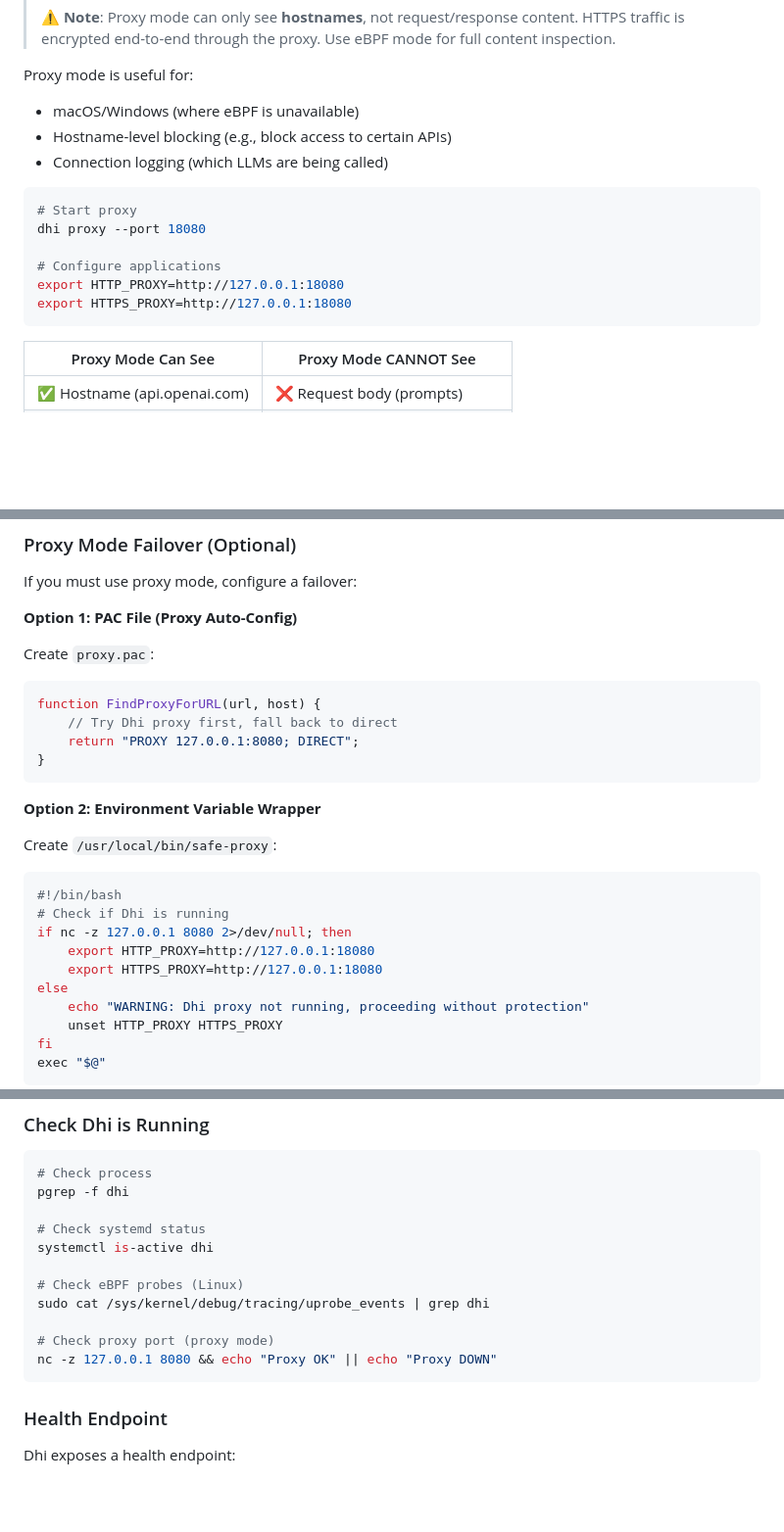
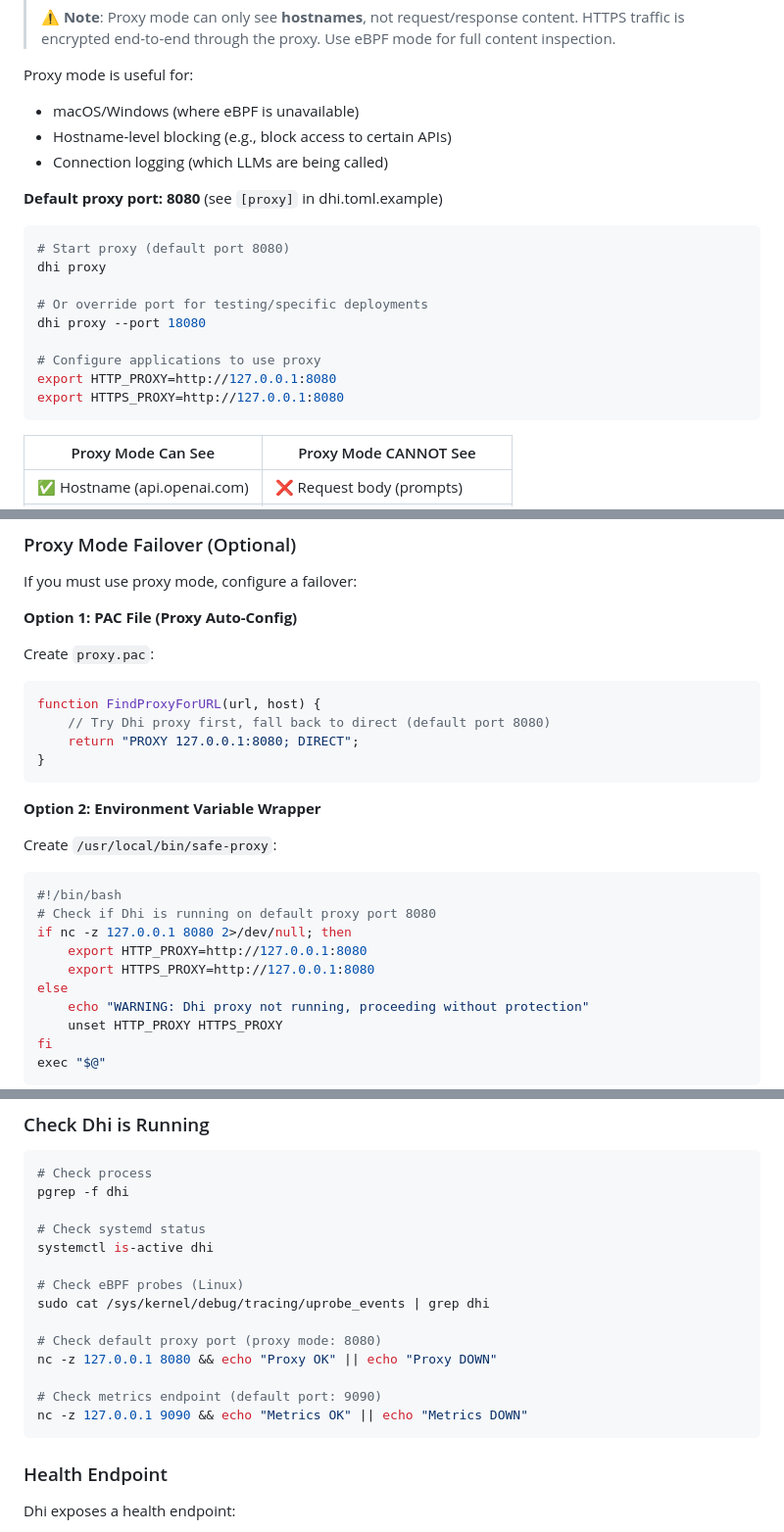
Before and after one commit to seconize-co/dhi, a Markdown page: docs/OPERATIONS.md, 3 parts joined by grey strips. Shown at 98% size. Drawn GitHub-style; blank space fills up the shorter version.

Commit message:
fix: Align default ports in OPERATIONS.md with dhi.toml.example
- Clarify default proxy port is 8080 (from [proxy].port in config)
- Clarify default metrics port is 9090 (from [metrics].port in config)
- Update proxy examples to use default 8080, note 18080 as test override
- Fix safe-proxy wrapper to check default port 8080 (was incorrectly using 18080)
- Update health check commands to specify default ports for both proxy and metrics
- Add cross-references to config file defaults in code examples

````diff
--- a/docs/OPERATIONS.md
+++ b/docs/OPERATIONS.md
@@ -175,13 +175,18 @@ Proxy mode is useful for:
 - Hostname-level blocking (e.g., block access to certain APIs)
 - Connection logging (which LLMs are being called)
 
+**Default proxy port: 8080** (see `[proxy]` in dhi.toml.example)
+
 ```bash
-# Start proxy
+# Start proxy (default port 8080)
+dhi proxy
+
+# Or override port for testing/specific deployments
 dhi proxy --port 18080
 
-# Configure applications
-export HTTP_PROXY=http://127.0.0.1:18080
-export HTTPS_PROXY=http://127.0.0.1:18080
+# Configure applications to use proxy
+export HTTP_PROXY=http://127.0.0.1:8080
+export HTTPS_PROXY=http://127.0.0.1:8080
 ```
 
 | Proxy Mode Can See | Proxy Mode CANNOT See |
@@ -410,7 +415,7 @@ If you must use proxy mode, configure a failover:
 Create `proxy.pac`:
 ```javascript
 function FindProxyForURL(url, host) {
-    // Try Dhi proxy first, fall back to direct
+    // Try Dhi proxy first, fall back to direct (default port 8080)
     return "PROXY 127.0.0.1:8080; DIRECT";
 }
 ```
@@ -420,10 +425,10 @@ function FindProxyForURL(url, host) {
 Create `/usr/local/bin/safe-proxy`:
 ```bash
 #!/bin/bash
-# Check if Dhi is running
+# Check if Dhi is running on default proxy port 8080
 if nc -z 127.0.0.1 8080 2>/dev/null; then
-    export HTTP_PROXY=http://127.0.0.1:18080
-    export HTTPS_PROXY=http://127.0.0.1:18080
+    export HTTP_PROXY=http://127.0.0.1:8080
+    export HTTPS_PROXY=http://127.0.0.1:8080
 else
     echo "WARNING: Dhi proxy not running, proceeding without protection"
     unset HTTP_PROXY HTTPS_PROXY
@@ -449,8 +454,11 @@ systemctl is-active dhi
 # Check eBPF probes (Linux)
 sudo cat /sys/kernel/debug/tracing/uprobe_events | grep dhi
 
-# Check proxy port (proxy mode)
+# Check default proxy port (proxy mode: 8080)
 nc -z 127.0.0.1 8080 && echo "Proxy OK" || echo "Proxy DOWN"
+
+# Check metrics endpoint (default port: 9090)
+nc -z 127.0.0.1 9090 && echo "Metrics OK" || echo "Metrics DOWN"
 ```
 
 ### Health Endpoint
````
